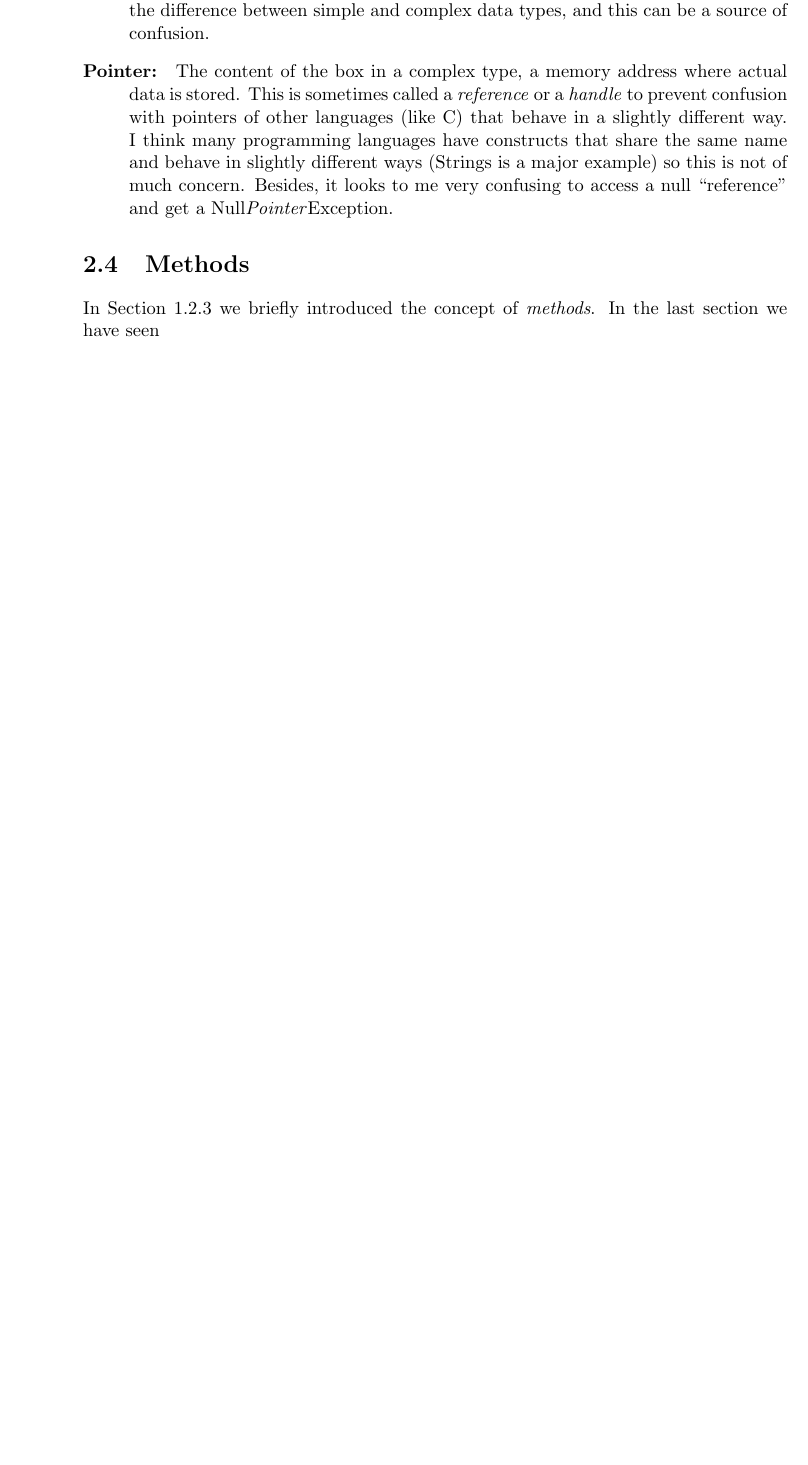
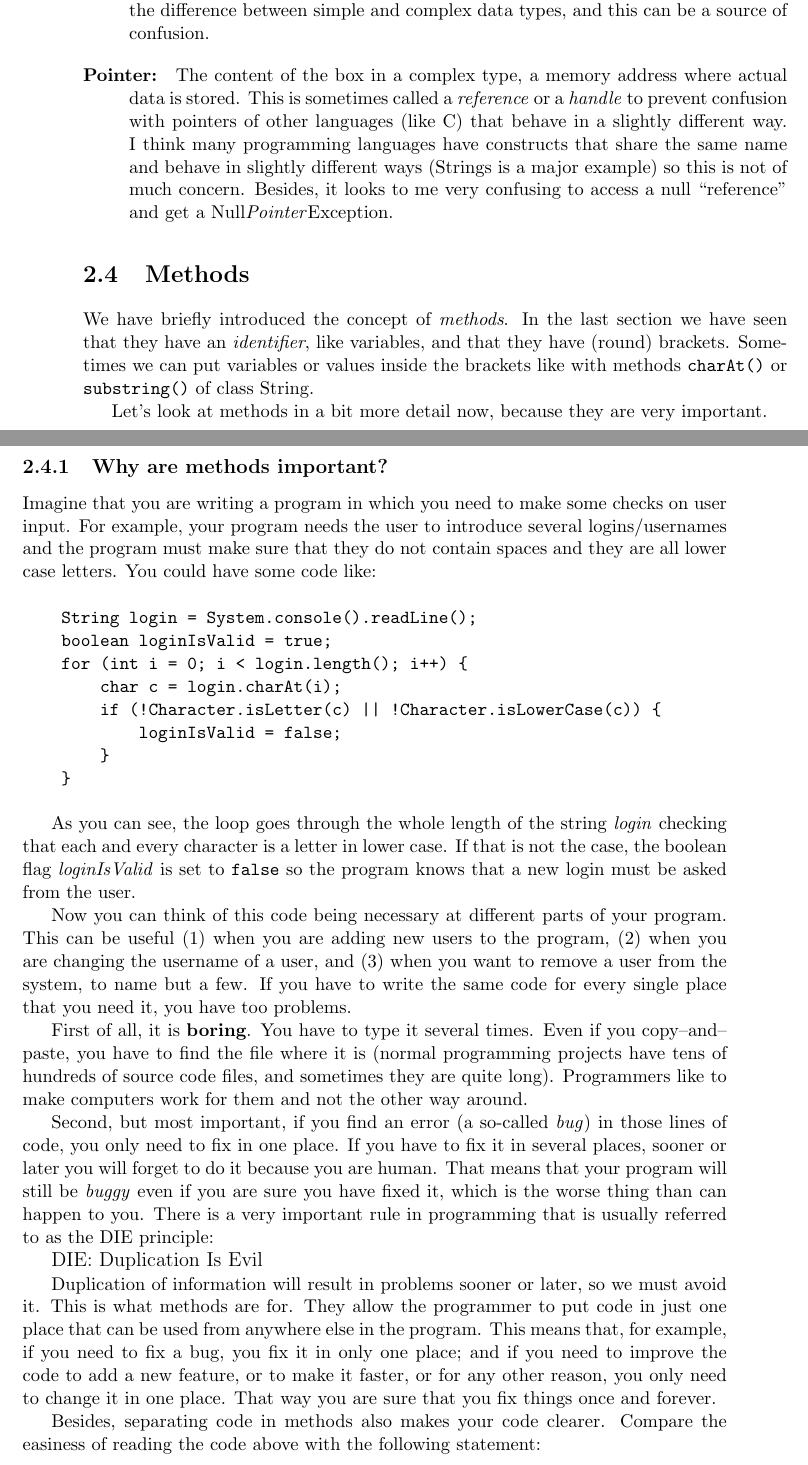
Before and after one commit to sergutsan/groovyck, a LaTeX book (main.tex, which reads w2-methods.tex): part of page 42 of 59 before the commit and two parts of pages 42 and 43 of 61 after it, the two joined at a grey line, cut so that both start at the same text, the shorter picture padded with empty space. Compiled offline with LaTeX, dvips and Ghostscript.

Commit message:
Started with methods.

```diff
--- a/w2-methods.tex
+++ b/w2-methods.tex
@@ -2,5 +2,74 @@
 \section{Methods}
 \label{sec:methods}
 
-In Section~\ref{sec:prec} we briefly introduced the concept of
-\emph{methods}. In the last section we have seen
+We have briefly introduced the concept of
+\emph{methods}. In the last section we have seen that they have an
+\emph{identifier}, like variables, and that they have (round)
+brackets. Sometimes we can put variables or values inside the brackets
+like with methods \verb+charAt()+ or \verb+substring()+ of class
+String.
+
+Let's look at methods in a bit more detail now, because they are very
+important.
+
+\subsection{Why are methods important?}
+
+Imagine that you are writing a program in which you need to make some
+checks on user input. For example, your program needs the user to
+introduce several logins/usernames and the program must make sure that
+they do not contain spaces and they are all lower case letters. You
+could have some code like:
+
+\begin{verbatim}
+    String login = System.console().readLine();
+    boolean loginIsValid = true;
+    for (int i = 0; i < login.length(); i++) {
+        char c = login.charAt(i);
+        if (!Character.isLetter(c) || !Character.isLowerCase(c)) {
+            loginIsValid = false;
+        }
+    }
+\end{verbatim}
+
+As you can see, the loop goes through the whole length of the string
+\emph{login} checking that each and every character is a letter in
+lower case. If that is not the case, the boolean flag
+\emph{loginIsValid} is set to \verb+false+ so the program knows that a
+new login must be asked from the user.
+
+Now you can think of this code being necessary at different parts of
+your program. This can be useful (1) when you are adding new users to the
+program, (2) when you are changing the username of a user, and (3) when
+you want to remove a user from the system, to name but a few. If you
+have to write the same code for every single place that you need it,
+you have too problems.
+
+First of all, it is \textbf{boring}. You have to type it several
+times. Even if you copy--and--paste, you have to find the file where
+it is (normal programming projects have tens of hundreds of source
+code files, and sometimes they are quite long). Programmers like to
+make computers work for them and not the other way around.
+
+Second, but most important, if you find an error (a so-called
+\emph{bug}) in those lines of code, you only need to fix in one
+place. If you have to fix it in several places, sooner or later you
+will forget to do it because you are human. That means that your
+program will still be \emph{buggy} even if you are sure you have fixed
+it, which is the worse thing than can happen to you. There is a very
+important rule in programming that is usually referred to as the DIE
+principle:
+
+{\large DIE: Duplication Is Evil}
+
+Duplication of information will result in problems sooner or later, so
+we must avoid it. This is what methods are for. They allow the
+programmer to put code in just one place that can be used from
+anywhere else in the program. This means that, for example, if you
+need to fix a bug, you fix it in only one place; and if you need to
+improve the code to add a new feature, or to make it faster, or for
+any other reason, you only need to change it in one place. That way
+you are sure that you fix things once and forever.
+
+Besides, separating code in methods also makes your code
+clearer. Compare the easiness of reading the code above with the
+following statement:
```
Also changed, not shown: w2-methods.tex (13 more changed lines).
